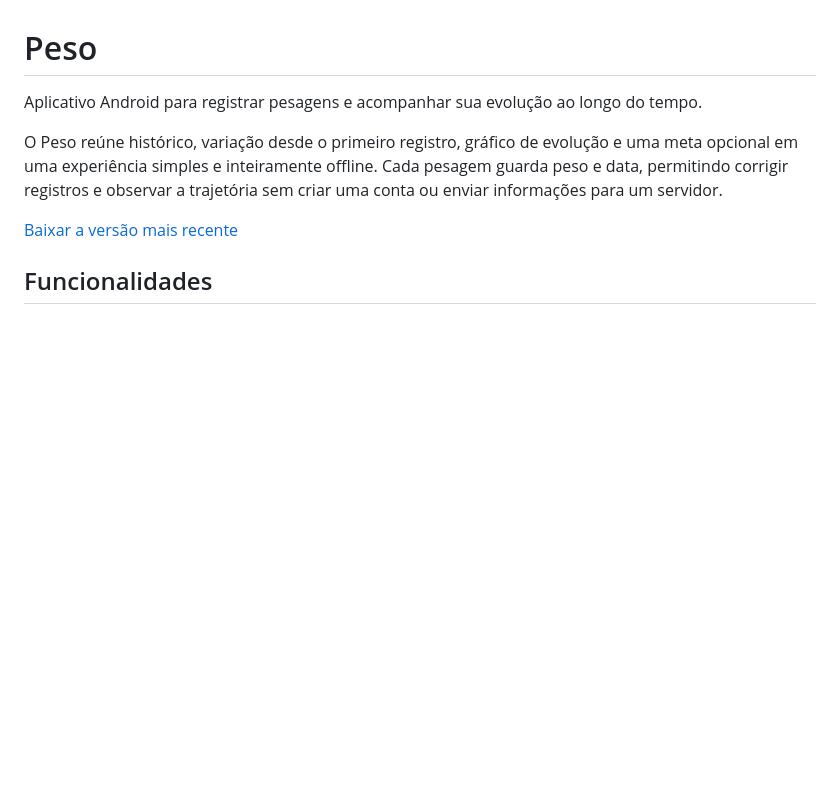
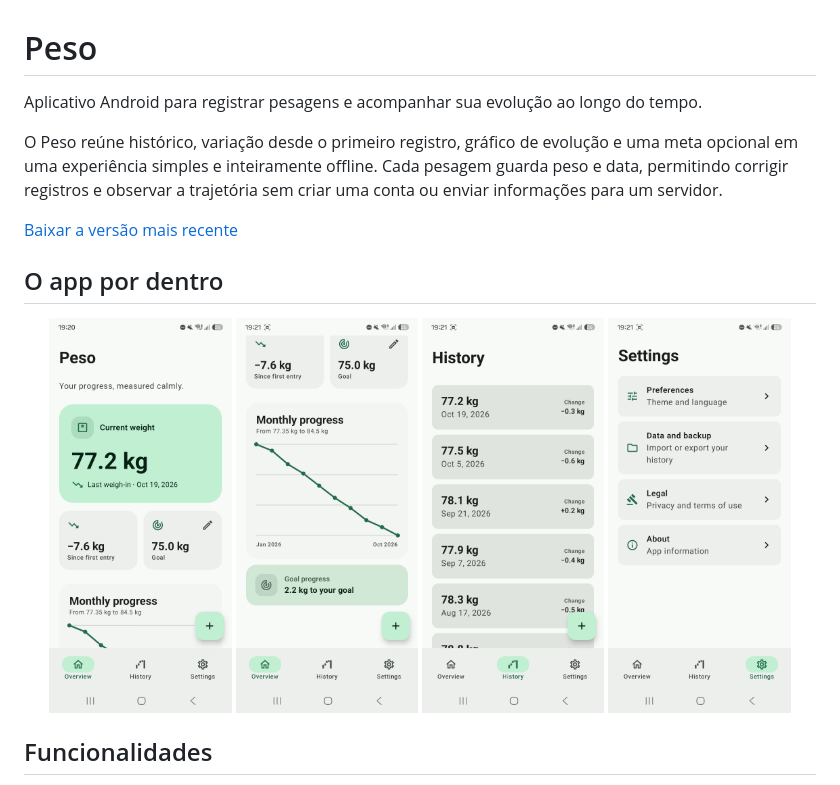
Before and after one commit to dhianapereira/peso, a Markdown page: README.md, the part around the change. Drawn GitHub-style; pictures changed too: assets/peso-app-01.jpg (added), assets/peso-app-02.jpg (added), assets/peso-app-03.jpg (added); blank space fills up the shorter version.

Commit message:
docs: add app screenshots

```diff
--- a/README.md
+++ b/README.md
@@ -5,6 +5,15 @@ Aplicativo Android para registrar pesagens e acompanhar sua evolução ao longo
 O Peso reúne histórico, variação desde o primeiro registro, gráfico de evolução e uma meta opcional em uma experiência simples e inteiramente offline. Cada pesagem guarda peso e data, permitindo corrigir registros e observar a trajetória sem criar uma conta ou enviar informações para um servidor.
 
 [Baixar a versão mais recente](https://github.com/dhianapereira/peso/releases/latest)
+
+## O app por dentro
+
+<p align="center">
+  <img src="./assets/peso-app-01.jpg" alt="Visão geral do Peso com peso atual, evolução desde o primeiro registro, meta e gráfico mensal" width="23%">
+  <img src="./assets/peso-app-02.jpg" alt="Gráfico de evolução mensal do peso e indicação da distância até a meta" width="23%">
+  <img src="./assets/peso-app-03.jpg" alt="Histórico do Peso com registros, datas e variações entre as pesagens" width="23%">
+  <img src="./assets/peso-app-04.jpg" alt="Configurações do Peso com preferências, backup, documentos legais e informações do app" width="23%">
+</p>
 
 ## Funcionalidades
 
```
